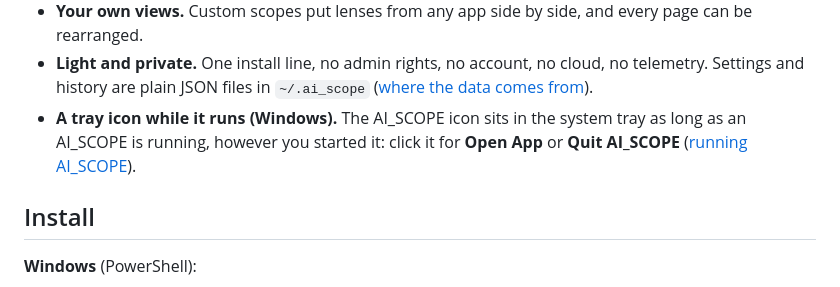
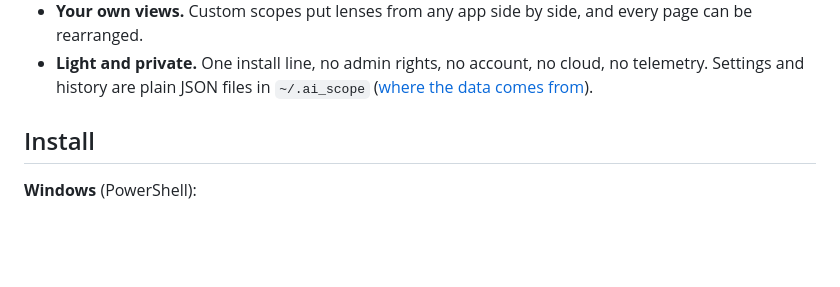
Before and after one commit to quantiqueue/ai_scope, a Markdown page: README.md, the part around the change. Rendered like a GitHub page; blank space fills up the shorter version.

Commit message:
AI_SCOPE-117: drop the tray-icon bullet from the README intro
The tray is covered in the running manual; the intro list keeps its
five product bullets.

```diff
--- a/README.md
+++ b/README.md
@@ -22,7 +22,6 @@ AI_SCOPE is a dashboard for the AI apps on your own PC. It shows what your local
 - **Token speed and context, per app.** Gen / prompt tok/s and context tiles on the LLM scopes (Strata also a prompt-cache hit rate), beside each app's current-request card and request table.
 - **Your own views.** Custom scopes put lenses from any app side by side, and every page can be rearranged.
 - **Light and private.** One install line, no admin rights, no account, no cloud, no telemetry. Settings and history are plain JSON files in `~/.ai_scope` ([where the data comes from](manual/DATA_SOURCE.md)).
-- **A tray icon while it runs (Windows).** The AI_SCOPE icon sits in the system tray as long as an AI_SCOPE is running, however you started it: click it for **Open App** or **Quit AI_SCOPE** ([running AI_SCOPE](manual/RUNNING_AI_SCOPE.md)).
 
 ## Install
 
```
